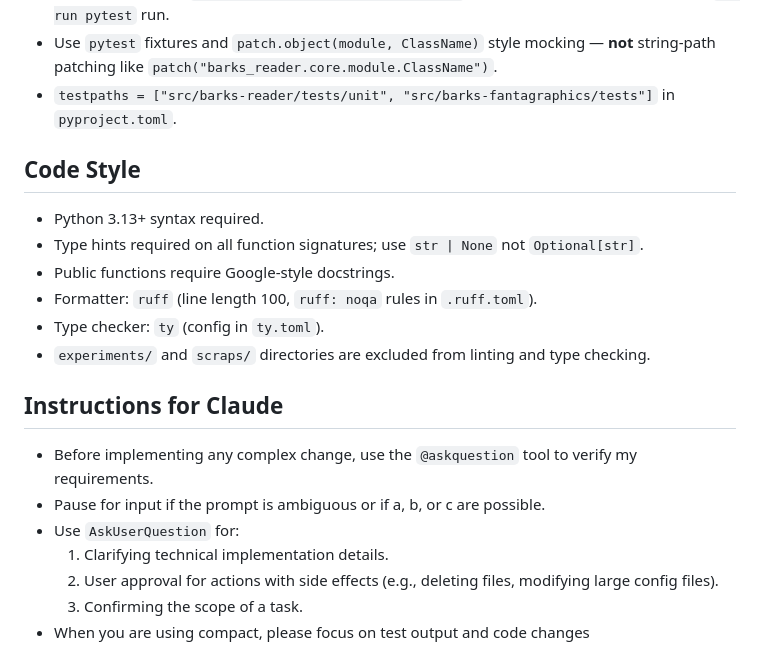
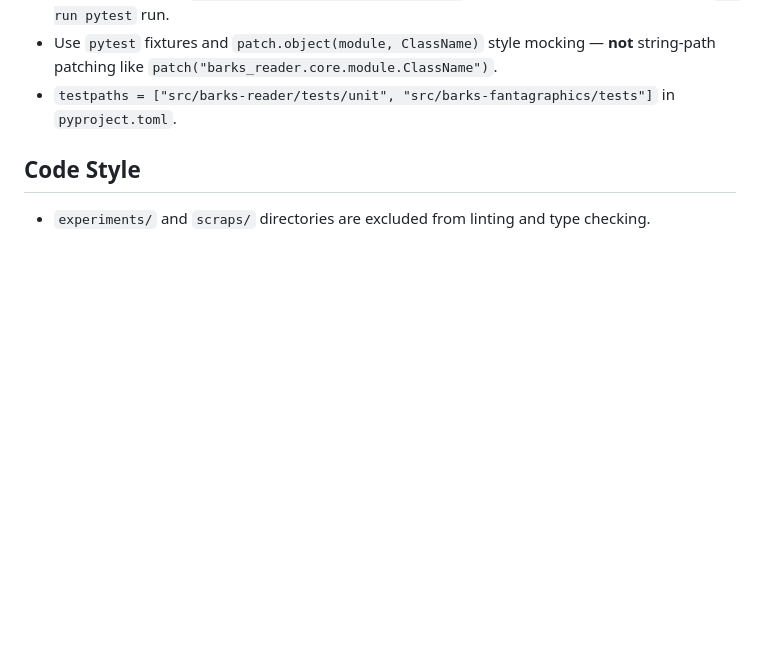
Before and after one commit to glk1001/barks-compleat-reader, a Markdown page: CLAUDE.md, the part around the change. GitHub-like rendering; blank space fills up the shorter version.

Commit message:
Added a global CLAUDE.md in home directory.

```diff
--- a/CLAUDE.md
+++ b/CLAUDE.md
@@ -97,19 +97,4 @@ Key `ui` modules: `barks_reader_app` (Kivy `App` subclass, orchestrates everythi
 
 ## Code Style
 
-- Python 3.13+ syntax required.
-- Type hints required on all function signatures; use `str | None` not `Optional[str]`.
-- Public functions require Google-style docstrings.
-- Formatter: `ruff` (line length 100, `ruff: noqa` rules in `.ruff.toml`).
-- Type checker: `ty` (config in `ty.toml`).
 - `experiments/` and `scraps/` directories are excluded from linting and type checking.
-
-## Instructions for Claude
-
-- Before implementing any complex change, use the `@askquestion` tool to verify my requirements.
-- Pause for input if the prompt is ambiguous or if a, b, or c are possible.
-- Use `AskUserQuestion` for:
-    1.  Clarifying technical implementation details.
-    2.  User approval for actions with side effects (e.g., deleting files, modifying large config files).
-    3.  Confirming the scope of a task.
-- When you are using compact, please focus on test output and code changes
```
